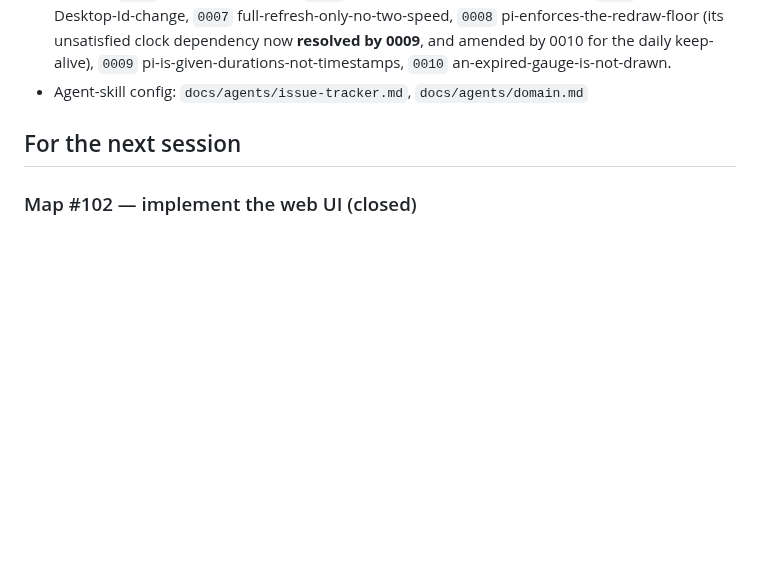
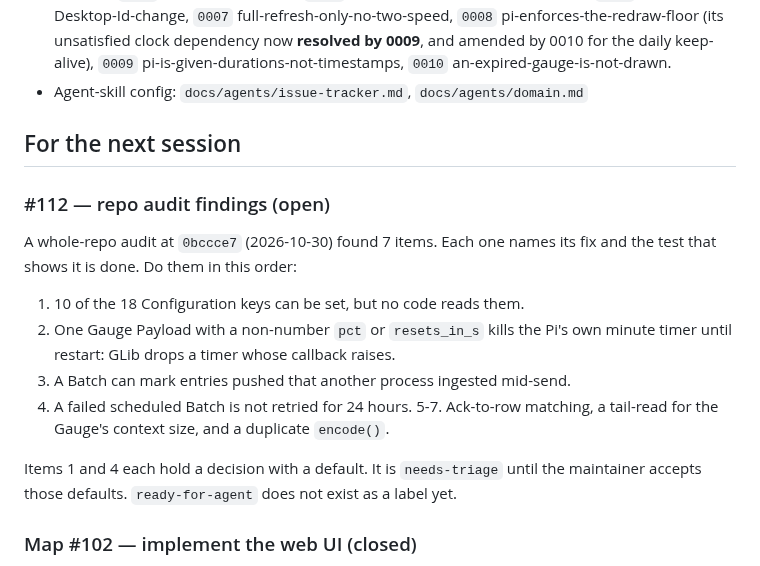
Before and after one commit to peterderkoala/zeropi.display, a Markdown page: handoff/handoff.md, the part around the change. GitHub-like rendering; blank space fills up the shorter version.

Commit message:
Point the handoff at the audit ticket #112
Co-Authored-By: Claude Opus 5.5 <noreply@anthropic.com>

```diff
--- a/handoff/handoff.md
+++ b/handoff/handoff.md
@@ -387,6 +387,22 @@ frame from drawing.
 
 ## For the next session
 
+### #112 — repo audit findings (open)
+
+A whole-repo audit at `0bccce7` (2026-10-30) found 7 items. Each one names
+its fix and the test that shows it is done. Do them in this order:
+1. 10 of the 18 Configuration keys can be set, but no code reads them.
+2. One Gauge Payload with a non-number `pct` or `resets_in_s` kills the Pi's
+   own minute timer until restart: GLib drops a timer whose callback raises.
+3. A Batch can mark entries pushed that another process ingested mid-send.
+4. A failed scheduled Batch is not retried for 24 hours.
+5-7. Ack-to-row matching, a tail-read for the Gauge's context size, and a
+   duplicate `encode()`.
+
+Items 1 and 4 each hold a decision with a default. It is `needs-triage` until
+the maintainer accepts those defaults. `ready-for-agent` does not exist as a
+label yet.
+
 ### Map #102 — implement the web UI (closed)
 
 ✅ **Done 2026-10-30.** All seven slices (#103–#109) are closed, and §13 is
```
